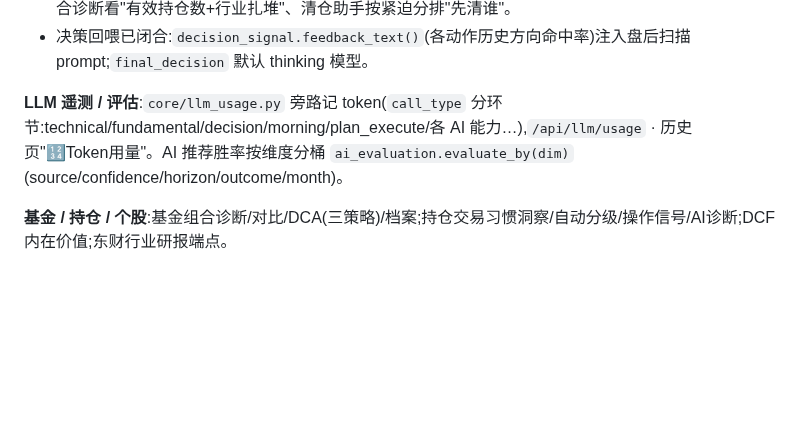
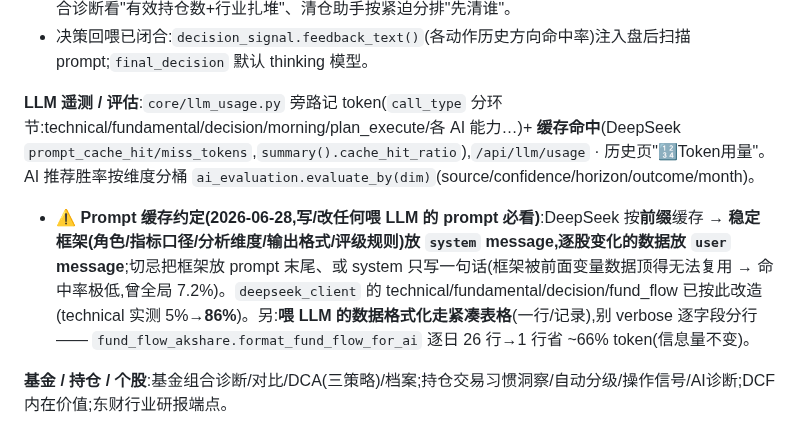
Before and after one commit to Cylunex/shadow-foliant, a Markdown page: 交接说明.md, the part around the change. Drawn GitHub-style; blank space fills up the shorter version.

Commit message:
docs: 记录 LLM prompt 缓存约定 + fund_flow 数据紧凑化(交接说明)
LLM 遥测段补「缓存命中」追踪(cache_hit_ratio);新增**Prompt 缓存约定**(写/改 prompt 必看):
稳定框架放 system、变量数据放 user(DeepSeek 按前缀缓存;曾全局 7.2%,technical 改造后实测 86%);
喂 LLM 的数据格式化走紧凑表格(fund_flow 逐日 26 行→1 行省 ~66% token)。

Co-Authored-By: Claude Opus 4.8 <noreply@anthropic.com>

```diff
--- a/交接说明.md
+++ b/交接说明.md
@@ -86,7 +86,8 @@
 - **持仓瘦身(2026-06-25)**:目标持仓数默认 10→20;`analysis/portfolio_diagnosis` 补"过度分散"提示(原只对集中告警,持仓>25只/有效持仓数 1/HHI 明显偏低 → 提示瘦身+点零碎尾仓)。瘦身两工具配合:组合诊断看"有效持仓数+行业扎堆"、清仓助手按紧迫分排"先清谁"。
 - 决策回喂已闭合:`decision_signal.feedback_text()`(各动作历史方向命中率)注入盘后扫描 prompt;`final_decision` 默认 thinking 模型。
 
-**LLM 遥测 / 评估**:`core/llm_usage.py` 旁路记 token(`call_type` 分环节:technical/fundamental/decision/morning/plan_execute/各 AI 能力…),`/api/llm/usage` · 历史页"🔢Token用量"。AI 推荐胜率按维度分桶 `ai_evaluation.evaluate_by(dim)`(source/confidence/horizon/outcome/month)。
+**LLM 遥测 / 评估**:`core/llm_usage.py` 旁路记 token(`call_type` 分环节:technical/fundamental/decision/morning/plan_execute/各 AI 能力…)+ **缓存命中**(DeepSeek `prompt_cache_hit/miss_tokens`,`summary().cache_hit_ratio`),`/api/llm/usage` · 历史页"🔢Token用量"。AI 推荐胜率按维度分桶 `ai_evaluation.evaluate_by(dim)`(source/confidence/horizon/outcome/month)。
+- ⚠️ **Prompt 缓存约定(2026-06-28,写/改任何喂 LLM 的 prompt 必看)**:DeepSeek 按**前缀**缓存 → **稳定框架(角色/指标口径/分析维度/输出格式/评级规则)放 `system` message,逐股变化的数据放 `user` message**;切忌把框架放 prompt 末尾、或 system 只写一句话(框架被前面变量数据顶得无法复用 → 命中率极低,曾全局 7.2%)。`deepseek_client` 的 technical/fundamental/decision/fund_flow 已按此改造(technical 实测 5%→**86%**)。另:**喂 LLM 的数据格式化走紧凑表格**(一行/记录),别 verbose 逐字段分行 —— `fund_flow_akshare.format_fund_flow_for_ai` 逐日 26 行→1 行省 ~66% token(信息量不变)。
 
 **基金 / 持仓 / 个股**:基金组合诊断/对比/DCA(三策略)/档案;持仓交易习惯洞察/自动分级/操作信号/AI诊断;DCF 内在价值;东财行业研报端点。
 
```
